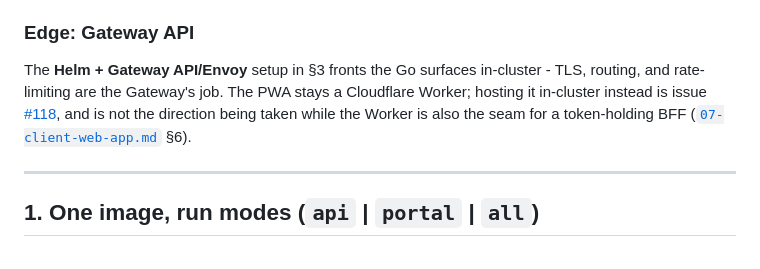
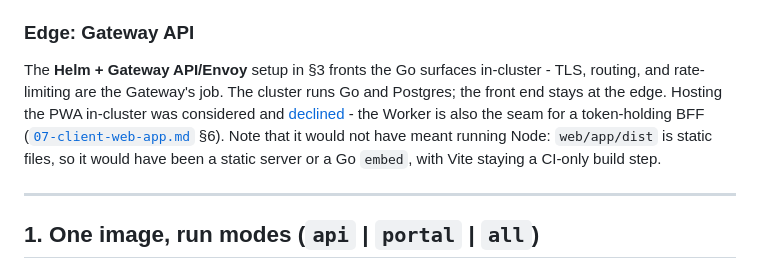
Before and after one commit to minhtt159/bank0, a Markdown page: docs/04-deployment.md, the part around the change. GitHub-like rendering.

```diff
--- a/docs/04-deployment.md
+++ b/docs/04-deployment.md
@@ -55,11 +55,13 @@ external Gateway.
 ### Edge: Gateway API
 
 The **Helm + Gateway API/Envoy** setup in §3 fronts the Go surfaces in-cluster -
-TLS, routing, and rate-limiting are the Gateway's job. The PWA stays a Cloudflare
-Worker; hosting it in-cluster instead is
-issue [#118](https://github.com/minhtt159/bank0/issues/118), and is not the
-direction being taken while the Worker is also the seam for a token-holding BFF
-([`07-client-web-app.md`](07-client-web-app.md) §6).
+TLS, routing, and rate-limiting are the Gateway's job. The cluster runs Go and
+Postgres; the front end stays at the edge. Hosting the PWA in-cluster was
+considered and [declined](https://github.com/minhtt159/bank0/issues/118) - the
+Worker is also the seam for a token-holding BFF
+([`07-client-web-app.md`](07-client-web-app.md) §6). Note that it would not have
+meant running Node: `web/app/dist` is static files, so it would have been a
+static server or a Go `embed`, with Vite staying a CI-only build step.
 
 ---
 
```
Also changed, not shown: docs/07-client-web-app.md (+5 -4 lines).
